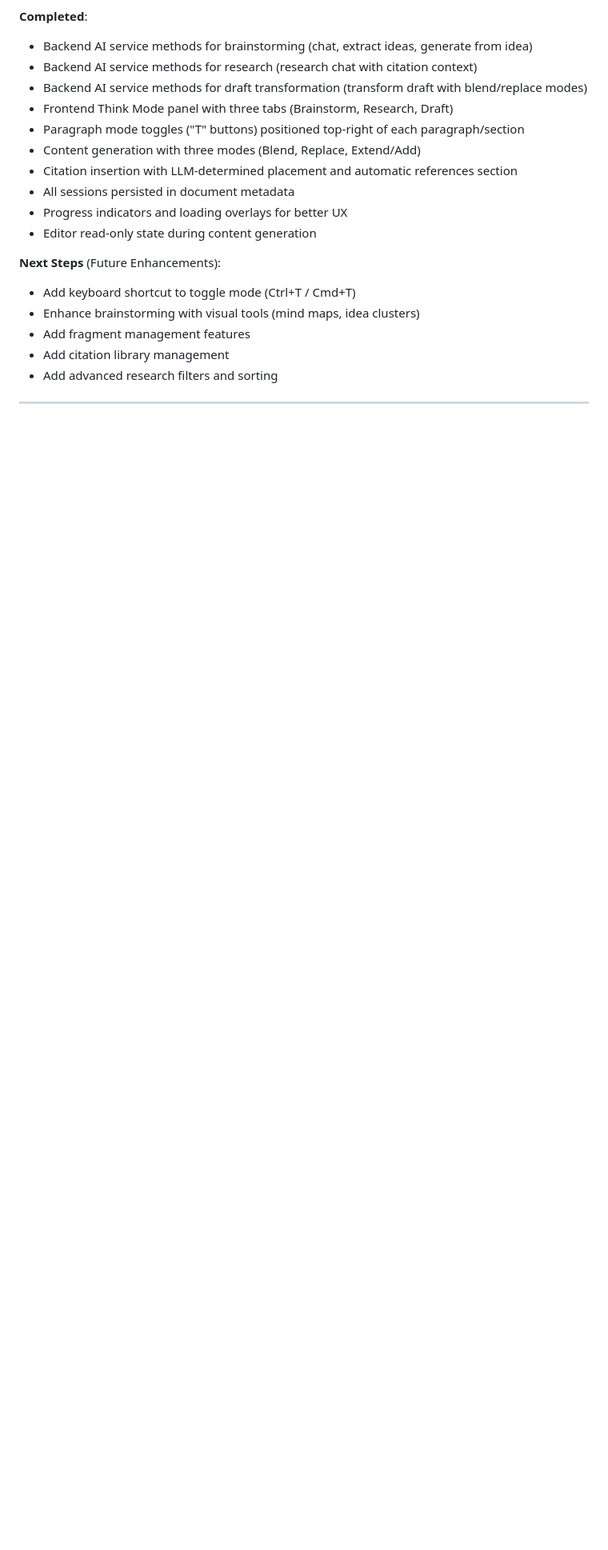
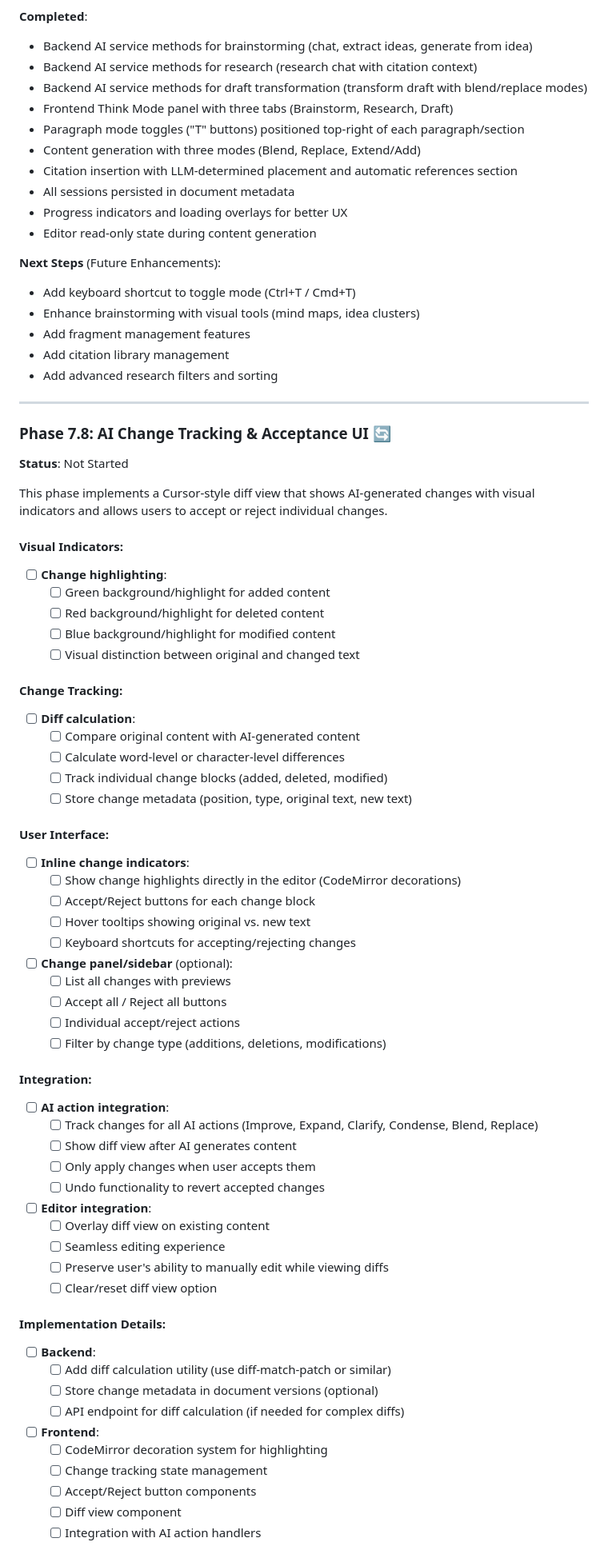
Before and after one commit to toorajhelmi/zadoox, a Markdown page: code/implementation/MVP_PLAN.md, the part around the change printed below. Shown: that part at 80% size. Rendered like a GitHub page; blank space fills up the shorter version.

Commit message:
Add Phase 7.8: AI Change Tracking & Acceptance UI to MVP plan

```diff
--- a/code/implementation/MVP_PLAN.md
+++ b/code/implementation/MVP_PLAN.md
@@ -643,3 +643,61 @@ This phase adds the ability to toggle each paragraph section between "write" and
 
 ---
 
+### Phase 7.8: AI Change Tracking & Acceptance UI 🔄
+**Status**: Not Started
+
+This phase implements a Cursor-style diff view that shows AI-generated changes with visual indicators and allows users to accept or reject individual changes.
+
+#### Visual Indicators:
+- [ ] **Change highlighting**:
+  - [ ] Green background/highlight for added content
+  - [ ] Red background/highlight for deleted content
+  - [ ] Blue background/highlight for modified content
+  - [ ] Visual distinction between original and changed text
+
+#### Change Tracking:
+- [ ] **Diff calculation**:
+  - [ ] Compare original content with AI-generated content
+  - [ ] Calculate word-level or character-level differences
+  - [ ] Track individual change blocks (added, deleted, modified)
+  - [ ] Store change metadata (position, type, original text, new text)
+
+#### User Interface:
+- [ ] **Inline change indicators**:
+  - [ ] Show change highlights directly in the editor (CodeMirror decorations)
+  - [ ] Accept/Reject buttons for each change block
+  - [ ] Hover tooltips showing original vs. new text
+  - [ ] Keyboard shortcuts for accepting/rejecting changes
+
+- [ ] **Change panel/sidebar** (optional):
+  - [ ] List all changes with previews
+  - [ ] Accept all / Reject all buttons
+  - [ ] Individual accept/reject actions
+  - [ ] Filter by change type (additions, deletions, modifications)
+
+#### Integration:
+- [ ] **AI action integration**:
+  - [ ] Track changes for all AI actions (Improve, Expand, Clarify, Condense, Blend, Replace)
+  - [ ] Show diff view after AI generates content
+  - [ ] Only apply changes when user accepts them
+  - [ ] Undo functionality to revert accepted changes
+
+- [ ] **Editor integration**:
+  - [ ] Overlay diff view on existing content
+  - [ ] Seamless editing experience
+  - [ ] Preserve user's ability to manually edit while viewing diffs
+  - [ ] Clear/reset diff view option
+
+#### Implementation Details:
+- [ ] **Backend**:
+  - [ ] Add diff calculation utility (use diff-match-patch or similar)
+  - [ ] Store change metadata in document versions (optional)
+  - [ ] API endpoint for diff calculation (if needed for complex diffs)
+
+- [ ] **Frontend**:
+  - [ ] CodeMirror decoration system for highlighting
+  - [ ] Change tracking state management
+  - [ ] Accept/Reject button components
+  - [ ] Diff view component
+  - [ ] Integration with AI action handlers
+
```
Also changed, not shown: other parts of code/implementation/MVP_PLAN.md (+12 -0 lines).
